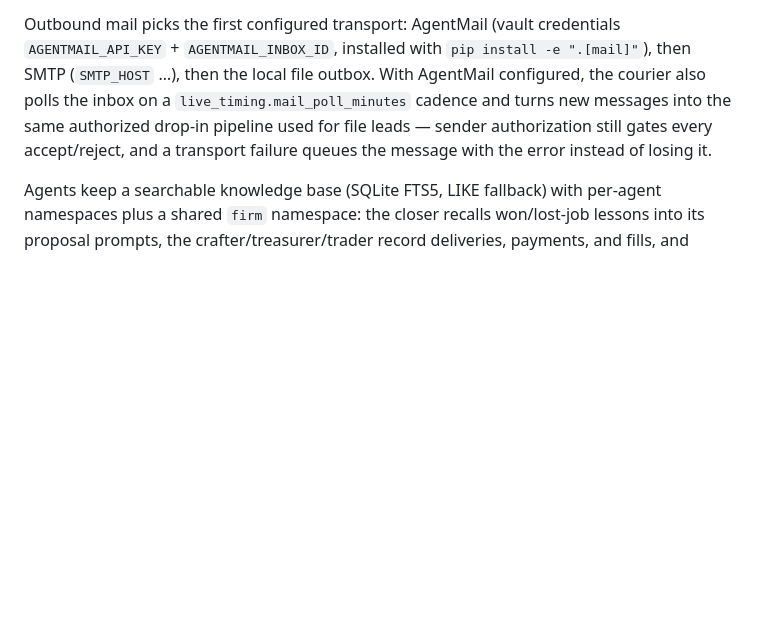
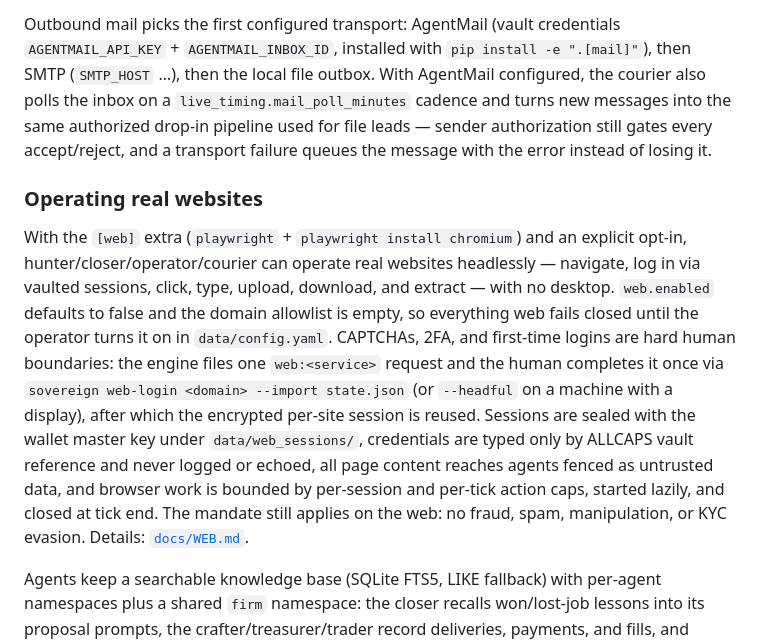
Before and after one commit to TrainABit/agentic-money, a Markdown page: README.md, the part around the change. Drawn GitHub-style; blank space fills up the shorter version.

Commit message:
Document web automation capability and boundaries
Co-authored-by: flohengro <flohengro@gmail.com>

```diff
--- a/README.md
+++ b/README.md
@@ -83,6 +83,25 @@ outbox. With AgentMail configured, the courier also polls the inbox on a
 authorized drop-in pipeline used for file leads — sender authorization still
 gates every accept/reject, and a transport failure queues the message with
 the error instead of losing it.
+
+### Operating real websites
+
+With the `[web]` extra (`playwright` + `playwright install chromium`) and an
+explicit opt-in, hunter/closer/operator/courier can operate real websites
+headlessly — navigate, log in via vaulted sessions, click, type, upload,
+download, and extract — with no desktop. `web.enabled` defaults to false and
+the domain allowlist is empty, so everything web fails closed until the
+operator turns it on in `data/config.yaml`. CAPTCHAs, 2FA, and first-time
+logins are hard human boundaries: the engine files one `web:<service>`
+request and the human completes it once via `sovereign web-login <domain>
+--import state.json` (or `--headful` on a machine with a display), after
+which the encrypted per-site session is reused. Sessions are sealed with the
+wallet master key under `data/web_sessions/`, credentials are typed only by
+ALLCAPS vault reference and never logged or echoed, all page content reaches
+agents fenced as untrusted data, and browser work is bounded by per-session
+and per-tick action caps, started lazily, and closed at tick end. The
+mandate still applies on the web: no fraud, spam, manipulation, or KYC
+evasion. Details: [`docs/WEB.md`](docs/WEB.md).
 
 Agents keep a searchable knowledge base (SQLite FTS5, LIKE fallback) with
 per-agent namespaces plus a shared `firm` namespace: the closer recalls
```
Also changed, not shown: docs/WEB.md (added, +131 -0 lines).
